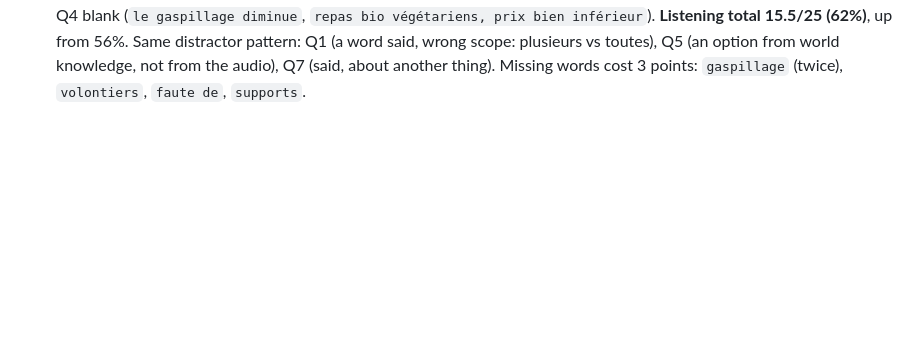
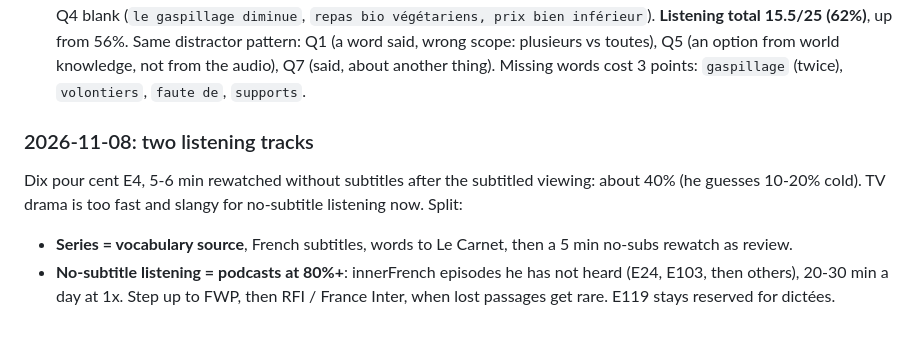
Before and after one commit to yarivg/studying-french, a Markdown page: study-log/plan.md, the part around the change. Drawn GitHub-style; blank space fills up the shorter version.

Commit message:
Plan: split series (vocab, subs) from podcast no-subs listening

```diff
--- a/study-log/plan.md
+++ b/study-log/plan.md
@@ -226,3 +226,12 @@ Listening only, the integral recording, no pausing; marked against the official
 **Listening total 15.5/25 (62%)**, up from 56%. Same distractor pattern: Q1 (a word said, wrong
 scope: plusieurs vs toutes), Q5 (an option from world knowledge, not from the audio), Q7 (said, about
 another thing). Missing words cost 3 points: `gaspillage` (twice), `volontiers`, `faute de`, `supports`.
+
+### 2026-11-08: two listening tracks
+Dix pour cent E4, 5-6 min rewatched without subtitles after the subtitled viewing: about 40% (he
+guesses 10-20% cold). TV drama is too fast and slangy for no-subtitle listening now. Split:
+- **Series = vocabulary source**, French subtitles, words to Le Carnet, then a 5 min no-subs
+  rewatch as review.
+- **No-subtitle listening = podcasts at 80%+**: innerFrench episodes he has not heard (E24, E103,
+  then others), 20-30 min a day at 1x. Step up to FWP, then RFI / France Inter, when lost passages
+  get rare. E119 stays reserved for dictées.
```
